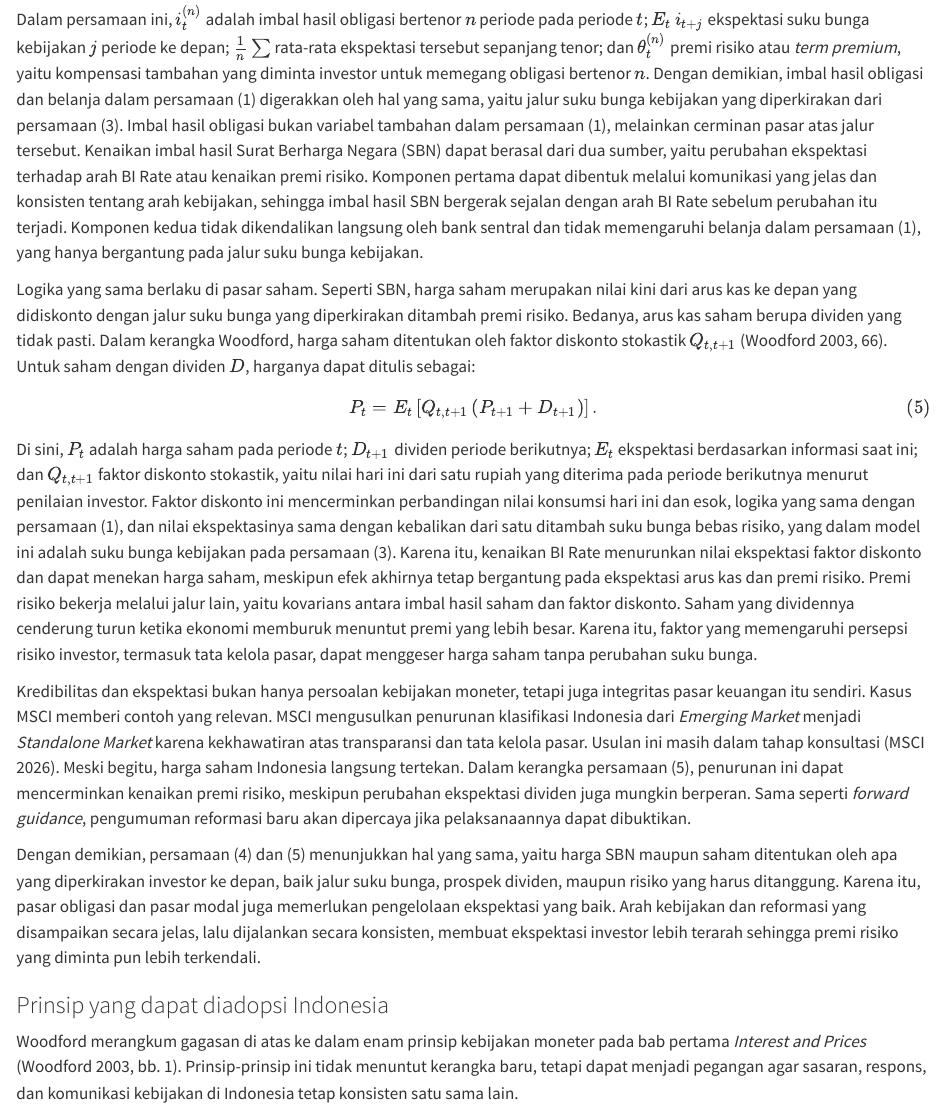
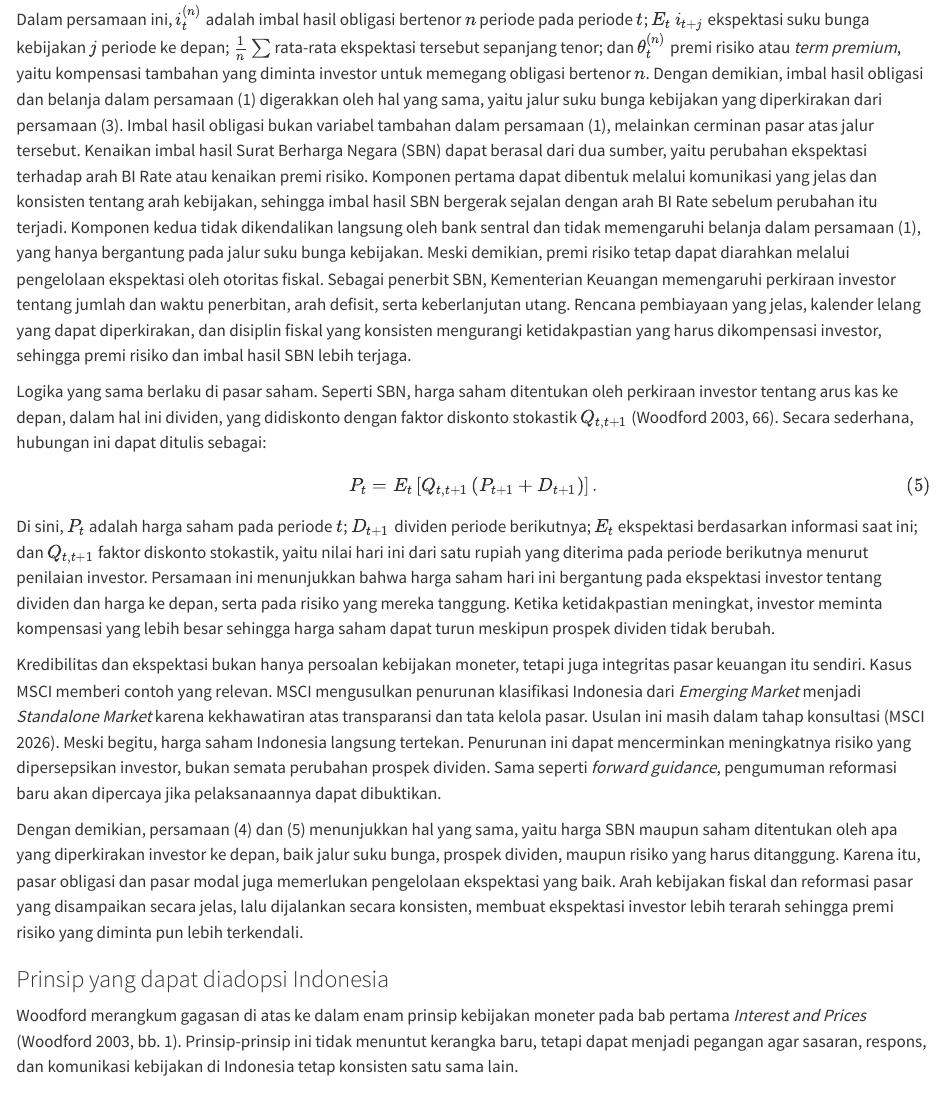
Before and after one commit to den-econ/nobel2026, a Quarto document (haikal2.qmd): the page in a window 1100 px wide, from 720 px down. Rendered offline with R 4.5, knitr and Pandoc in place of Quarto, with nearby package versions.

Commit message:
Update haikal2: peran fiskal pada premi risiko SBN dan sederhanakan bagian saham
Co-Authored-By: Claude Opus 5.5 <noreply@anthropic.com>

```diff
--- a/haikal2.qmd
+++ b/haikal2.qmd
@@ -16,19 +16,19 @@ $$
 i_t^{(n)} = \frac{1}{n} \sum_{j=0}^{n-1} E_t\, i_{t+j} + \theta_t^{(n)}. \tag{4}
 $$
 
-Dalam persamaan ini, $i_t^{(n)}$ adalah imbal hasil obligasi bertenor $n$ periode pada periode $t$; $E_t\, i_{t+j}$ ekspektasi suku bunga kebijakan $j$ periode ke depan; $\frac{1}{n}\sum$ rata-rata ekspektasi tersebut sepanjang tenor; dan $\theta_t^{(n)}$ premi risiko atau *term premium*, yaitu kompensasi tambahan yang diminta investor untuk memegang obligasi bertenor $n$. Dengan demikian, imbal hasil obligasi dan belanja dalam persamaan (1) digerakkan oleh hal yang sama, yaitu jalur suku bunga kebijakan yang diperkirakan dari persamaan (3). Imbal hasil obligasi bukan variabel tambahan dalam persamaan (1), melainkan cerminan pasar atas jalur tersebut. Kenaikan imbal hasil Surat Berharga Negara (SBN) dapat berasal dari dua sumber, yaitu perubahan ekspektasi terhadap arah BI Rate atau kenaikan premi risiko. Komponen pertama dapat dibentuk melalui komunikasi yang jelas dan konsisten tentang arah kebijakan, sehingga imbal hasil SBN bergerak sejalan dengan arah BI Rate sebelum perubahan itu terjadi. Komponen kedua tidak dikendalikan langsung oleh bank sentral dan tidak memengaruhi belanja dalam persamaan (1), yang hanya bergantung pada jalur suku bunga kebijakan.
+Dalam persamaan ini, $i_t^{(n)}$ adalah imbal hasil obligasi bertenor $n$ periode pada periode $t$; $E_t\, i_{t+j}$ ekspektasi suku bunga kebijakan $j$ periode ke depan; $\frac{1}{n}\sum$ rata-rata ekspektasi tersebut sepanjang tenor; dan $\theta_t^{(n)}$ premi risiko atau *term premium*, yaitu kompensasi tambahan yang diminta investor untuk memegang obligasi bertenor $n$. Dengan demikian, imbal hasil obligasi dan belanja dalam persamaan (1) digerakkan oleh hal yang sama, yaitu jalur suku bunga kebijakan yang diperkirakan dari persamaan (3). Imbal hasil obligasi bukan variabel tambahan dalam persamaan (1), melainkan cerminan pasar atas jalur tersebut. Kenaikan imbal hasil Surat Berharga Negara (SBN) dapat berasal dari dua sumber, yaitu perubahan ekspektasi terhadap arah BI Rate atau kenaikan premi risiko. Komponen pertama dapat dibentuk melalui komunikasi yang jelas dan konsisten tentang arah kebijakan, sehingga imbal hasil SBN bergerak sejalan dengan arah BI Rate sebelum perubahan itu terjadi. Komponen kedua tidak dikendalikan langsung oleh bank sentral dan tidak memengaruhi belanja dalam persamaan (1), yang hanya bergantung pada jalur suku bunga kebijakan. Meski demikian, premi risiko tetap dapat diarahkan melalui pengelolaan ekspektasi oleh otoritas fiskal. Sebagai penerbit SBN, Kementerian Keuangan memengaruhi perkiraan investor tentang jumlah dan waktu penerbitan, arah defisit, serta keberlanjutan utang. Rencana pembiayaan yang jelas, kalender lelang yang dapat diperkirakan, dan disiplin fiskal yang konsisten mengurangi ketidakpastian yang harus dikompensasi investor, sehingga premi risiko dan imbal hasil SBN lebih terjaga.
 
-Logika yang sama berlaku di pasar saham. Seperti SBN, harga saham merupakan nilai kini dari arus kas ke depan yang didiskonto dengan jalur suku bunga yang diperkirakan ditambah premi risiko. Bedanya, arus kas saham berupa dividen yang tidak pasti. Dalam kerangka Woodford, harga saham ditentukan oleh faktor diskonto stokastik $Q_{t,t+1}$ (Woodford 2003, 66). Untuk saham dengan dividen $D$, harganya dapat ditulis sebagai:
+Logika yang sama berlaku di pasar saham. Seperti SBN, harga saham ditentukan oleh perkiraan investor tentang arus kas ke depan, dalam hal ini dividen, yang didiskonto dengan faktor diskonto stokastik $Q_{t,t+1}$ (Woodford 2003, 66). Secara sederhana, hubungan ini dapat ditulis sebagai:
 
 $$
 P_t = E_t\left[Q_{t,t+1}\left(P_{t+1} + D_{t+1}\right)\right]. \tag{5}
 $$
 
-Di sini, $P_t$ adalah harga saham pada periode $t$; $D_{t+1}$ dividen periode berikutnya; $E_t$ ekspektasi berdasarkan informasi saat ini; dan $Q_{t,t+1}$ faktor diskonto stokastik, yaitu nilai hari ini dari satu rupiah yang diterima pada periode berikutnya menurut penilaian investor. Faktor diskonto ini mencerminkan perbandingan nilai konsumsi hari ini dan esok, logika yang sama dengan persamaan (1), dan nilai ekspektasinya sama dengan kebalikan dari satu ditambah suku bunga bebas risiko, yang dalam model ini adalah suku bunga kebijakan pada persamaan (3). Karena itu, kenaikan BI Rate menurunkan nilai ekspektasi faktor diskonto dan dapat menekan harga saham, meskipun efek akhirnya tetap bergantung pada ekspektasi arus kas dan premi risiko. Premi risiko bekerja melalui jalur lain, yaitu kovarians antara imbal hasil saham dan faktor diskonto. Saham yang dividennya cenderung turun ketika ekonomi memburuk menuntut premi yang lebih besar. Karena itu, faktor yang memengaruhi persepsi risiko investor, termasuk tata kelola pasar, dapat menggeser harga saham tanpa perubahan suku bunga.
+Di sini, $P_t$ adalah harga saham pada periode $t$; $D_{t+1}$ dividen periode berikutnya; $E_t$ ekspektasi berdasarkan informasi saat ini; dan $Q_{t,t+1}$ faktor diskonto stokastik, yaitu nilai hari ini dari satu rupiah yang diterima pada periode berikutnya menurut penilaian investor. Persamaan ini menunjukkan bahwa harga saham hari ini bergantung pada ekspektasi investor tentang dividen dan harga ke depan, serta pada risiko yang mereka tanggung. Ketika ketidakpastian meningkat, investor meminta kompensasi yang lebih besar sehingga harga saham dapat turun meskipun prospek dividen tidak berubah.
 
-Kredibilitas dan ekspektasi bukan hanya persoalan kebijakan moneter, tetapi juga integritas pasar keuangan itu sendiri. Kasus MSCI memberi contoh yang relevan. MSCI mengusulkan penurunan klasifikasi Indonesia dari *Emerging Market* menjadi *Standalone Market* karena kekhawatiran atas transparansi dan tata kelola pasar. Usulan ini masih dalam tahap konsultasi (MSCI 2026). Meski begitu, harga saham Indonesia langsung tertekan. Dalam kerangka persamaan (5), penurunan ini dapat mencerminkan kenaikan premi risiko, meskipun perubahan ekspektasi dividen juga mungkin berperan. Sama seperti *forward guidance*, pengumuman reformasi baru akan dipercaya jika pelaksanaannya dapat dibuktikan.
+Kredibilitas dan ekspektasi bukan hanya persoalan kebijakan moneter, tetapi juga integritas pasar keuangan itu sendiri. Kasus MSCI memberi contoh yang relevan. MSCI mengusulkan penurunan klasifikasi Indonesia dari *Emerging Market* menjadi *Standalone Market* karena kekhawatiran atas transparansi dan tata kelola pasar. Usulan ini masih dalam tahap konsultasi (MSCI 2026). Meski begitu, harga saham Indonesia langsung tertekan. Penurunan ini dapat mencerminkan meningkatnya risiko yang dipersepsikan investor, bukan semata perubahan prospek dividen. Sama seperti *forward guidance*, pengumuman reformasi baru akan dipercaya jika pelaksanaannya dapat dibuktikan.
 
-Dengan demikian, persamaan (4) dan (5) menunjukkan hal yang sama, yaitu harga SBN maupun saham ditentukan oleh apa yang diperkirakan investor ke depan, baik jalur suku bunga, prospek dividen, maupun risiko yang harus ditanggung. Karena itu, pasar obligasi dan pasar modal juga memerlukan pengelolaan ekspektasi yang baik. Arah kebijakan dan reformasi yang disampaikan secara jelas, lalu dijalankan secara konsisten, membuat ekspektasi investor lebih terarah sehingga premi risiko yang diminta pun lebih terkendali.
+Dengan demikian, persamaan (4) dan (5) menunjukkan hal yang sama, yaitu harga SBN maupun saham ditentukan oleh apa yang diperkirakan investor ke depan, baik jalur suku bunga, prospek dividen, maupun risiko yang harus ditanggung. Karena itu, pasar obligasi dan pasar modal juga memerlukan pengelolaan ekspektasi yang baik. Arah kebijakan fiskal dan reformasi pasar yang disampaikan secara jelas, lalu dijalankan secara konsisten, membuat ekspektasi investor lebih terarah sehingga premi risiko yang diminta pun lebih terkendali.
 
 ### Prinsip yang dapat diadopsi Indonesia
 
```
